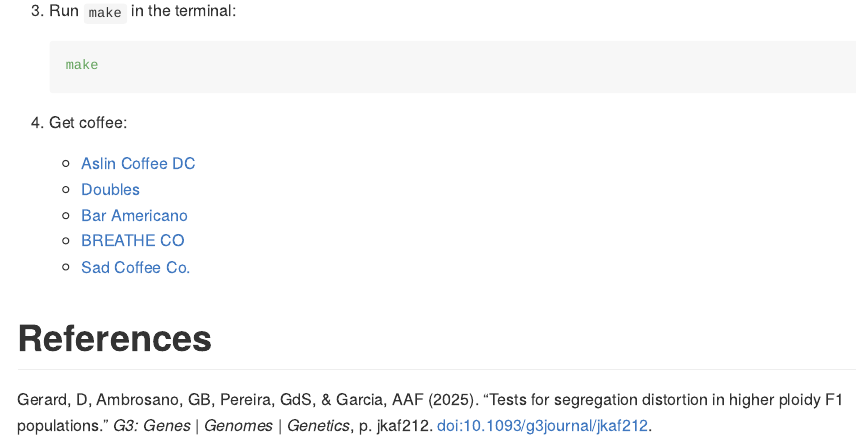
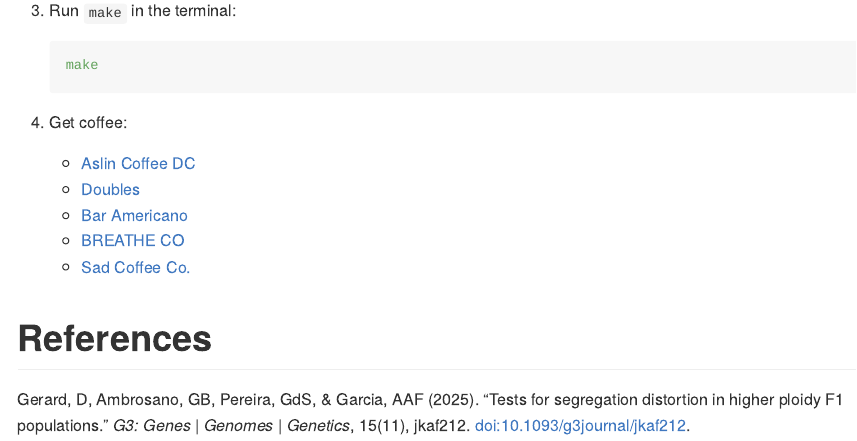
Before and after one commit to dcgerard/seganal, an R Markdown document (README.Rmd): the page in a window 1100 px wide, from 330 px down. The pictures show the output file README.md that the author committed with the source, drawn offline in the style of GitHub; badge pictures from the web are left out.

Commit message:
add volume and issue

```diff
--- a/README.Rmd
+++ b/README.Rmd
@@ -42,4 +42,4 @@ This repo contains the analysis scripts needed to reproduce the simulations of G
 
 # References
 
-Gerard, D, Ambrosano, GB, Pereira, GdS, & Garcia, AAF (2025). "Tests for segregation distortion in higher ploidy F1 populations." _G3: Genes | Genomes | Genetics_, p. jkaf212. [doi:10.1093/g3journal/jkaf212](https://doi.org/10.1093/g3journal/jkaf212).
+Gerard, D, Ambrosano, GB, Pereira, GdS, & Garcia, AAF (2025). "Tests for segregation distortion in higher ploidy F1 populations." _G3: Genes | Genomes | Genetics_, 15(11), jkaf212. [doi:10.1093/g3journal/jkaf212](https://doi.org/10.1093/g3journal/jkaf212).
```
Also changed, not shown: README.md.
